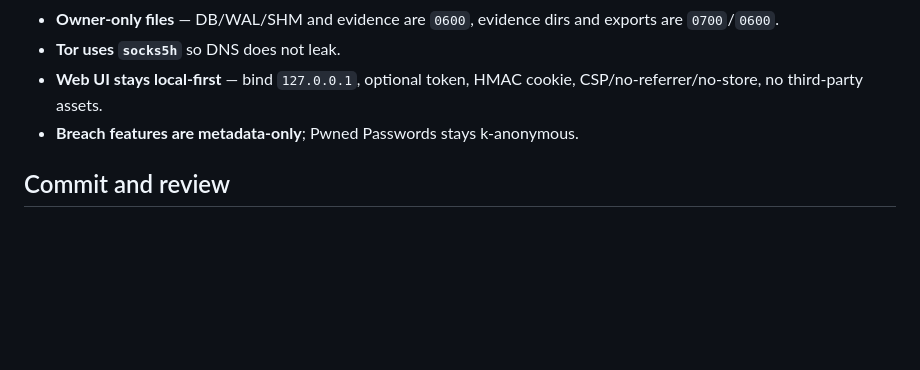
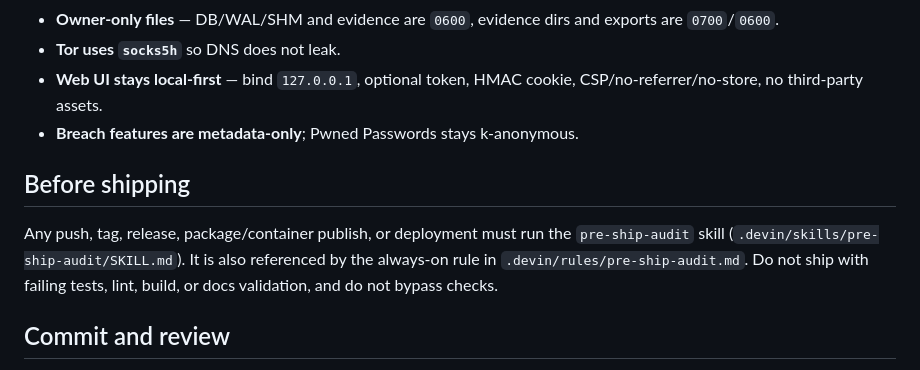
Before and after one commit to vezeqs/Cold-Trail, a Markdown page: CONTRIBUTING.md, the part around the change. GitHub-like rendering; blank space fills up the shorter version.

```diff
--- a/CONTRIBUTING.md
+++ b/CONTRIBUTING.md
@@ -85,6 +85,14 @@ Do not merge changes that break these:
   CSP/no-referrer/no-store, no third-party assets.
 - **Breach features are metadata-only**; Pwned Passwords stays k-anonymous.
 
+## Before shipping
+
+Any push, tag, release, package/container publish, or deployment must run the
+`pre-ship-audit` skill (`.devin/skills/pre-ship-audit/SKILL.md`). It is also
+referenced by the always-on rule in `.devin/rules/pre-ship-audit.md`. Do not
+ship with failing tests, lint, build, or docs validation, and do not bypass
+checks.
+
 ## Commit and review
 
 - One logical change per commit; imperative subject, reason in the body.
```
Also changed, not shown: .devin/rules/pre-ship-audit.md (added, +16 -0 lines), 1 other file.
